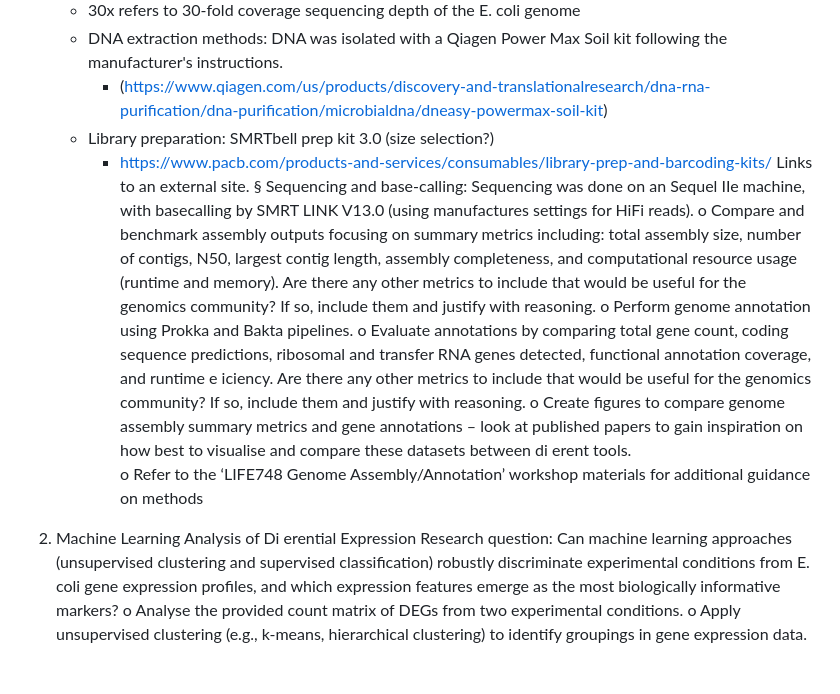
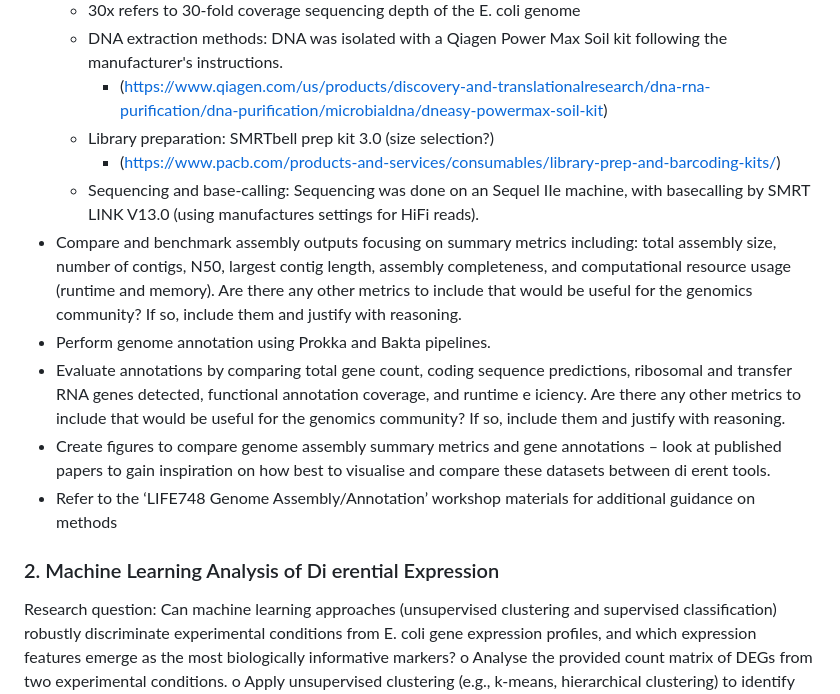
Before and after one commit to faepimnipa/748_report, a Markdown page: README.md, the part around the change. Rendered like a GitHub page; blank space fills up the shorter version.

Commit message:
Refactor README for clarity and conciseness
Removed redundant lines and improved clarity in the sequencing and annotation sections.

```diff
--- a/README.md
+++ b/README.md
@@ -16,26 +16,15 @@ _Research question: How do leading genome assembly (Flye, SPAdes) and annotation
     - DNA extraction methods: DNA was isolated with a Qiagen Power Max Soil kit following the manufacturer's instructions.
       - (https://www.qiagen.com/us/products/discovery-and-translationalresearch/dna-rna-purification/dna-purification/microbialdna/dneasy-powermax-soil-kit)
     - Library preparation: SMRTbell prep kit 3.0 (size selection?)
-      - https://www.pacb.com/products-and-services/consumables/library-prep-and-barcoding-kits/ Links to an external site.
-§ Sequencing and base-calling: Sequencing was done on an Sequel IIe
-machine, with basecalling by SMRT LINK V13.0 (using manufactures settings
-for HiFi reads).
-o Compare and benchmark assembly outputs focusing on summary metrics
-including: total assembly size, number of contigs, N50, largest contig length,
-assembly completeness, and computational resource usage (runtime and memory).
-Are there any other metrics to include that would be useful for the genomics
-community? If so, include them and justify with reasoning.
-o Perform genome annotation using Prokka and Bakta pipelines.
-o Evaluate annotations by comparing total gene count, coding sequence predictions,
-ribosomal and transfer RNA genes detected, functional annotation coverage, and
-runtime e iciency. Are there any other metrics to include that would be useful for
-the genomics community? If so, include them and justify with reasoning.
-o Create figures to compare genome assembly summary metrics and gene
-annotations – look at published papers to gain inspiration on how best to visualise
-and compare these datasets between di erent tools.
-o Refer to the ‘LIFE748 Genome Assembly/Annotation’ workshop materials for
-additional guidance on methods
-2. Machine Learning Analysis of Di erential Expression
+      - (https://www.pacb.com/products-and-services/consumables/library-prep-and-barcoding-kits/)
+    - Sequencing and base-calling: Sequencing was done on an Sequel IIe machine, with basecalling by SMRT LINK V13.0 (using manufactures settings for HiFi reads).
+  - Compare and benchmark assembly outputs focusing on summary metrics including: total assembly size, number of contigs, N50, largest contig length, assembly completeness, and computational resource usage (runtime and memory). Are there any other metrics to include that would be useful for the genomics community? If so, include them and justify with reasoning.
+  - Perform genome annotation using Prokka and Bakta pipelines.
+  - Evaluate annotations by comparing total gene count, coding sequence predictions, ribosomal and transfer RNA genes detected, functional annotation coverage, and runtime e iciency. Are there any other metrics to include that would be useful for the genomics community? If so, include them and justify with reasoning.
+  - Create figures to compare genome assembly summary metrics and gene annotations – look at published papers to gain inspiration on how best to visualise and compare these datasets between di erent tools.
+  - Refer to the ‘LIFE748 Genome Assembly/Annotation’ workshop materials for additional guidance on methods
+
+### 2. Machine Learning Analysis of Di erential Expression
 Research question: Can machine learning approaches (unsupervised clustering and supervised
 classification) robustly discriminate experimental conditions from E. coli gene expression
 profiles, and which expression features emerge as the most biologically informative markers?
```
